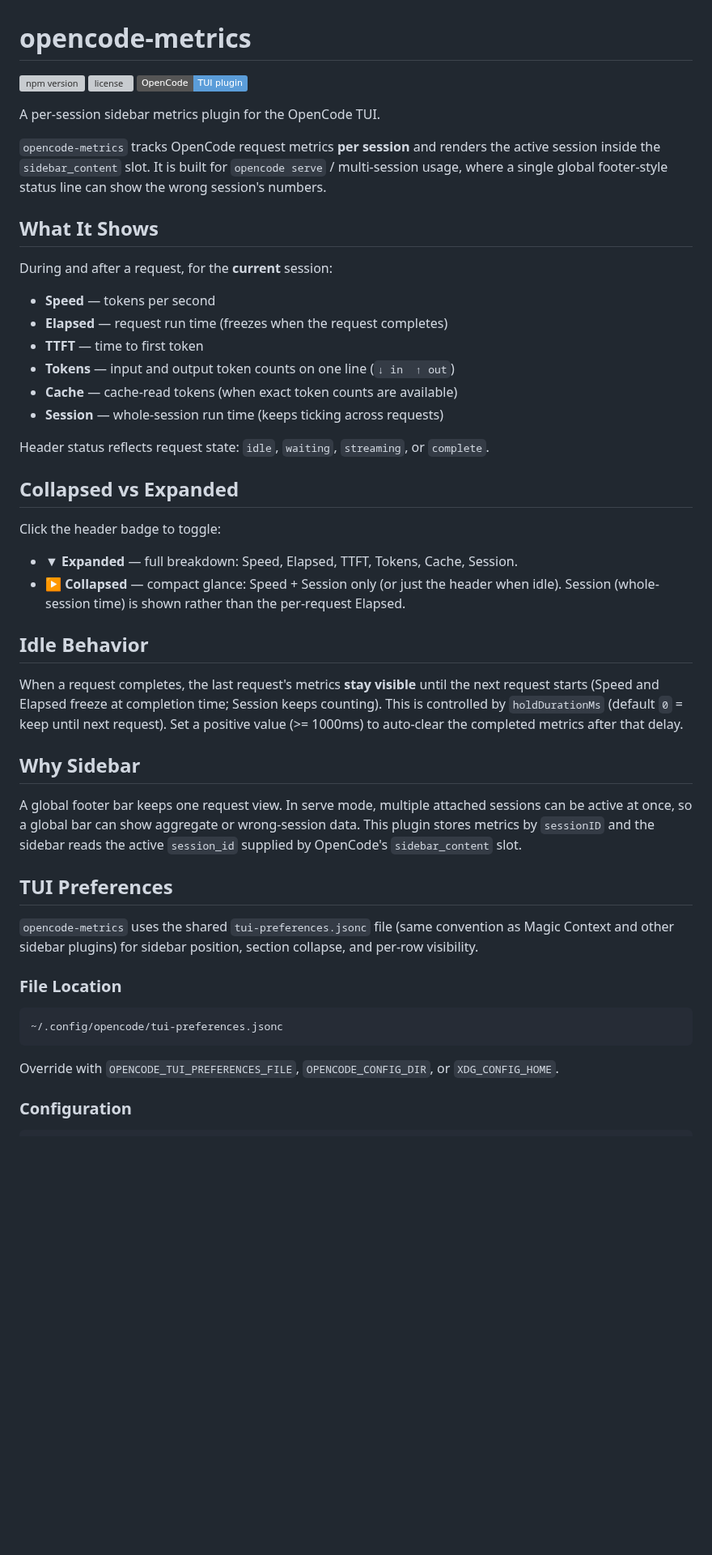
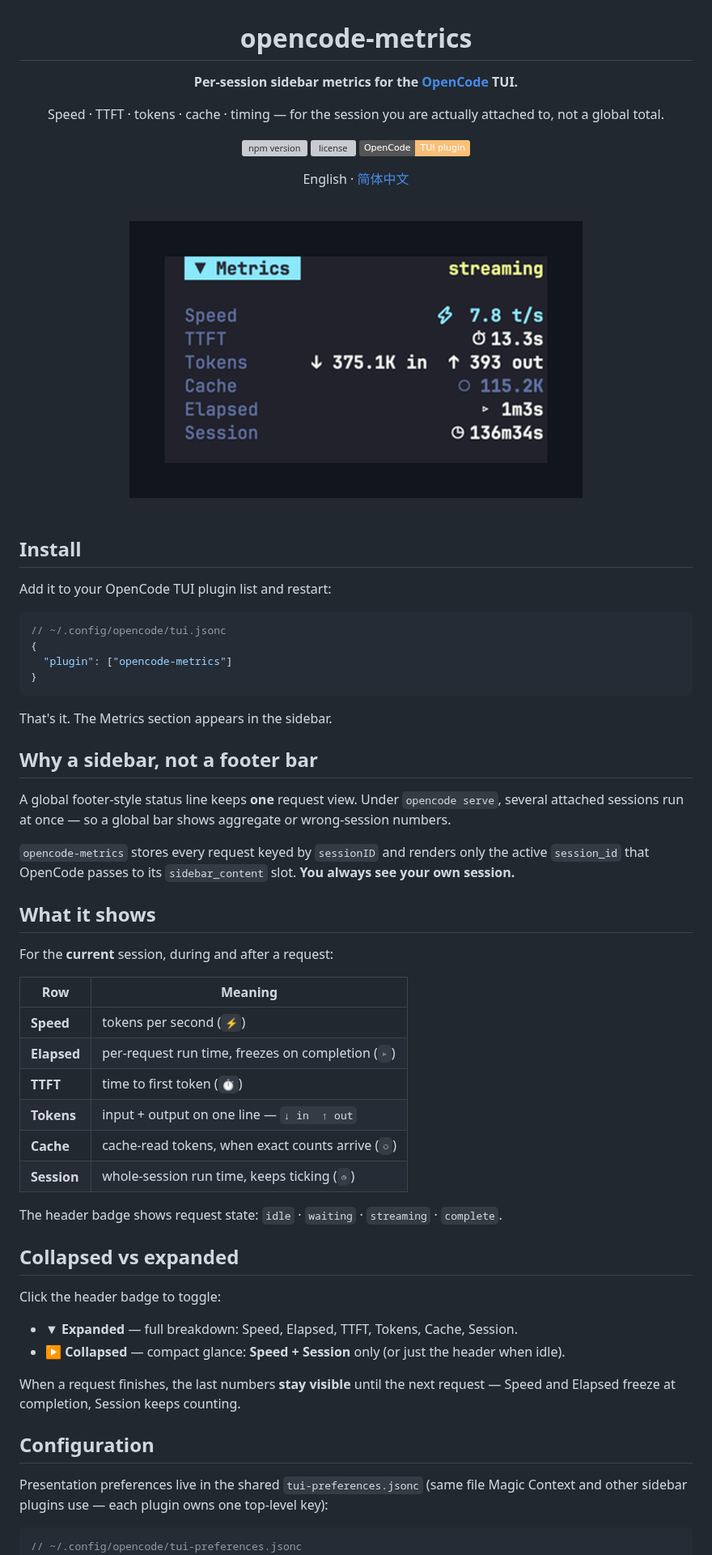
Before and after one commit to nxxxsooo/opencode-metrics, a Markdown page: README.md, the part around one of its changes. Shown at 81% size. Drawn GitHub-style; pictures changed too: assets/sidebar.png (added); badges without logos; blank space fills up the shorter version; grey boxes are pictures that could not be loaded.

````diff
--- a/README.md
+++ b/README.md
@@ -1,55 +3,71 @@
 # opencode-metrics
 
-[![npm version](https://img.shields.io/npm/v/opencode-metrics)](https://www.npmjs.com/package/opencode-metrics)
-[![license](https://img.shields.io/npm/l/opencode-metrics)](./LICENSE)
-[![OpenCode TUI plugin](https://img.shields.io/badge/OpenCode-TUI%20plugin-5b9dd9)](https://opencode.ai)
+**Per-session sidebar metrics for the [OpenCode](https://opencode.ai) TUI.**
 
-A per-session sidebar metrics plugin for the OpenCode TUI.
+Speed · TTFT · tokens · cache · timing — for the session you are actually attached to, not a global total.
 
-`opencode-metrics` tracks OpenCode request metrics **per session** and renders the active session inside the `sidebar_content` slot. It is built for `opencode serve` / multi-session usage, where a single global footer-style status line can show the wrong session's numbers.
+[![npm version](https://img.shields.io/npm/v/opencode-metrics?color=58e6c4&label=npm)](https://www.npmjs.com/package/opencode-metrics)
+[![license](https://img.shields.io/npm/l/opencode-metrics?color=5ab8ff)](./LICENSE)
+[![OpenCode TUI plugin](https://img.shields.io/badge/OpenCode-TUI%20plugin-fbbf77)](https://opencode.ai)
 
-## What It Shows
+English · [简体中文](./README_CN.md)
 
-During and after a request, for the **current** session:
+<br/>
 
-- **Speed** — tokens per second
-- **Elapsed** — request run time (freezes when the request completes)
-- **TTFT** — time to first token
-- **Tokens** — input and output token counts on one line (`↓ in  ↑ out`)
-- **Cache** — cache-read tokens (when exact token counts are available)
-- **Session** — whole-session run time (keeps ticking across requests)
+<img src="https://raw.githubusercontent.com/nxxxsooo/opencode-metrics/main/assets/sidebar.png" alt="opencode-metrics sidebar panel in the OpenCode TUI" width="560">
 
-Header status reflects request state: `idle`, `waiting`, `streaming`, or `complete`.
+</div>
 
-## Collapsed vs Expanded
+<br/>
+
+## Install
+
+Add it to your OpenCode TUI plugin list and restart:
+
+```jsonc
+// ~/.config/opencode/tui.jsonc
+{
+  "plugin": ["opencode-metrics"]
+}
+```
+
+That's it. The Metrics section appears in the sidebar.
+
+## Why a sidebar, not a footer bar
+
+A global footer-style status line keeps **one** request view. Under `opencode serve`, several attached sessions run at once — so a global bar shows aggregate or wrong-session numbers.
+
+`opencode-metrics` stores every request keyed by `sessionID` and renders only the active `session_id` that OpenCode passes to its `sidebar_content` slot. **You always see your own session.**
+
+## What it shows
+
+For the **current** session, during and after a request:
+
+| Row | Meaning |
+|-----|---------|
+| **Speed** | tokens per second (`⚡`) |
+| **Elapsed** | per-request run time, freezes on completion (`▹`) |
+| **TTFT** | time to first token (`⏱`) |
+| **Tokens** | input + output on one line — `↓ in  ↑ out` |
+| **Cache** | cache-read tokens, when exact counts arrive (`○`) |
+| **Session** | whole-session run time, keeps ticking (`◷`) |
+
+The header badge shows request state: `idle` · `waiting` · `streaming` · `complete`.
+
+## Collapsed vs expanded
 
 Click the header badge to toggle:
 
 - **▼ Expanded** — full breakdown: Speed, Elapsed, TTFT, Tokens, Cache, Session.
-- **▶ Collapsed** — compact glance: Speed + Session only (or just the header when idle). Session (whole-session time) is shown rather than the per-request Elapsed.
+- **▶ Collapsed** — compact glance: **Speed + Session** only (or just the header when idle).
 
-## Idle Behavior
+When a request finishes, the last numbers **stay visible** until the next request — Speed and Elapsed freeze at completion, Session keeps counting.
 
-When a request completes, the last request's metrics **stay visible** until the next request starts (Speed and Elapsed freeze at completion time; Session keeps counting). This is controlled by `holdDurationMs` (default `0` = keep until next request). Set a positive value (>= 1000ms) to auto-clear the completed metrics after that delay.
+## Configuration
 
-## Why Sidebar
-
-A global footer bar keeps one request view. In serve mode, multiple attached sessions can be active at once, so a global bar can show aggregate or wrong-session data. This plugin stores metrics by `sessionID` and the sidebar reads the active `session_id` supplied by OpenCode's `sidebar_content` slot.
-
-## TUI Preferences
-
-`opencode-metrics` uses the shared `tui-preferences.jsonc` file (same convention as Magic Context and other sidebar plugins) for sidebar position, section collapse, and per-row visibility.
-
-### File Location
-
-```text
-~/.config/opencode/tui-preferences.jsonc
-```
-
-Override with `OPENCODE_TUI_PREFERENCES_FILE`, `OPENCODE_CONFIG_DIR`, or `XDG_CONFIG_HOME`.
-
-### Configuration
+Presentation preferences live in the shared `tui-preferences.jsonc` (same file Magic Context and other sidebar plugins use — each plugin owns one top-level key):
 
 ```jsonc
+// ~/.config/opencode/tui-preferences.jsonc
 {
   "opencode-metrics": {
````
Also changed, not shown: other parts of README.md (+42 -66 lines), README_CN.md (added, +153 -0 lines), 1 other file.
